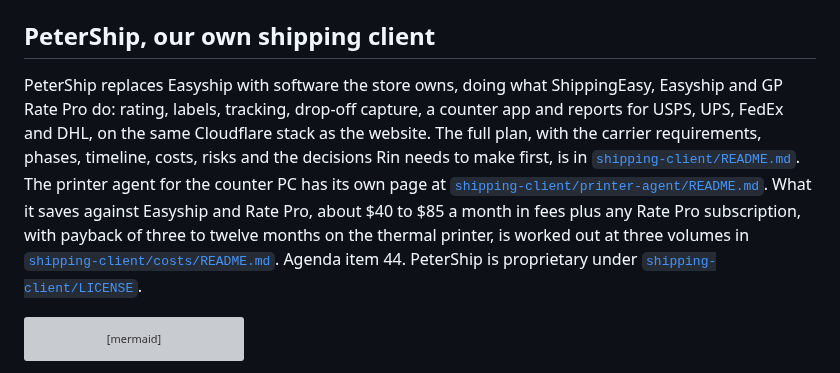
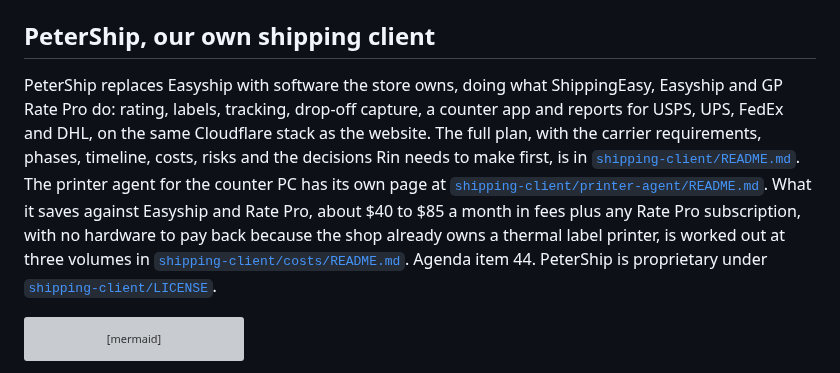
Before and after one commit to wbp318/goin-postal-forsythe, a Markdown page: README.md, the part around the change. Rendered like a GitHub page; grey boxes are pictures that could not be loaded.

````diff
--- a/README.md
+++ b/README.md
@@ -856,7 +856,7 @@ With no keys in `.dev.vars` everything runs in mock mode: placeholder rates, a f
 
 ## PeterShip, our own shipping client
 
-PeterShip replaces Easyship with software the store owns, doing what ShippingEasy, Easyship and GP Rate Pro do: rating, labels, tracking, drop-off capture, a counter app and reports for USPS, UPS, FedEx and DHL, on the same Cloudflare stack as the website. The full plan, with the carrier requirements, phases, timeline, costs, risks and the decisions Rin needs to make first, is in [`shipping-client/README.md`](shipping-client/README.md). The printer agent for the counter PC has its own page at [`shipping-client/printer-agent/README.md`](shipping-client/printer-agent/README.md). What it saves against Easyship and Rate Pro, about $40 to $85 a month in fees plus any Rate Pro subscription, with payback of three to twelve months on the thermal printer, is worked out at three volumes in [`shipping-client/costs/README.md`](shipping-client/costs/README.md). Agenda item 44. PeterShip is proprietary under [`shipping-client/LICENSE`](shipping-client/LICENSE).
+PeterShip replaces Easyship with software the store owns, doing what ShippingEasy, Easyship and GP Rate Pro do: rating, labels, tracking, drop-off capture, a counter app and reports for USPS, UPS, FedEx and DHL, on the same Cloudflare stack as the website. The full plan, with the carrier requirements, phases, timeline, costs, risks and the decisions Rin needs to make first, is in [`shipping-client/README.md`](shipping-client/README.md). The printer agent for the counter PC has its own page at [`shipping-client/printer-agent/README.md`](shipping-client/printer-agent/README.md). What it saves against Easyship and Rate Pro, about $40 to $85 a month in fees plus any Rate Pro subscription, with no hardware to pay back because the shop already owns a thermal label printer, is worked out at three volumes in [`shipping-client/costs/README.md`](shipping-client/costs/README.md). Agenda item 44. PeterShip is proprietary under [`shipping-client/LICENSE`](shipping-client/LICENSE).
 
 ```mermaid
 flowchart LR
````
Also changed, not shown: shipping-client/README.md (+1 -1 lines), shipping-client/costs/README.md (+18 -17 lines).
